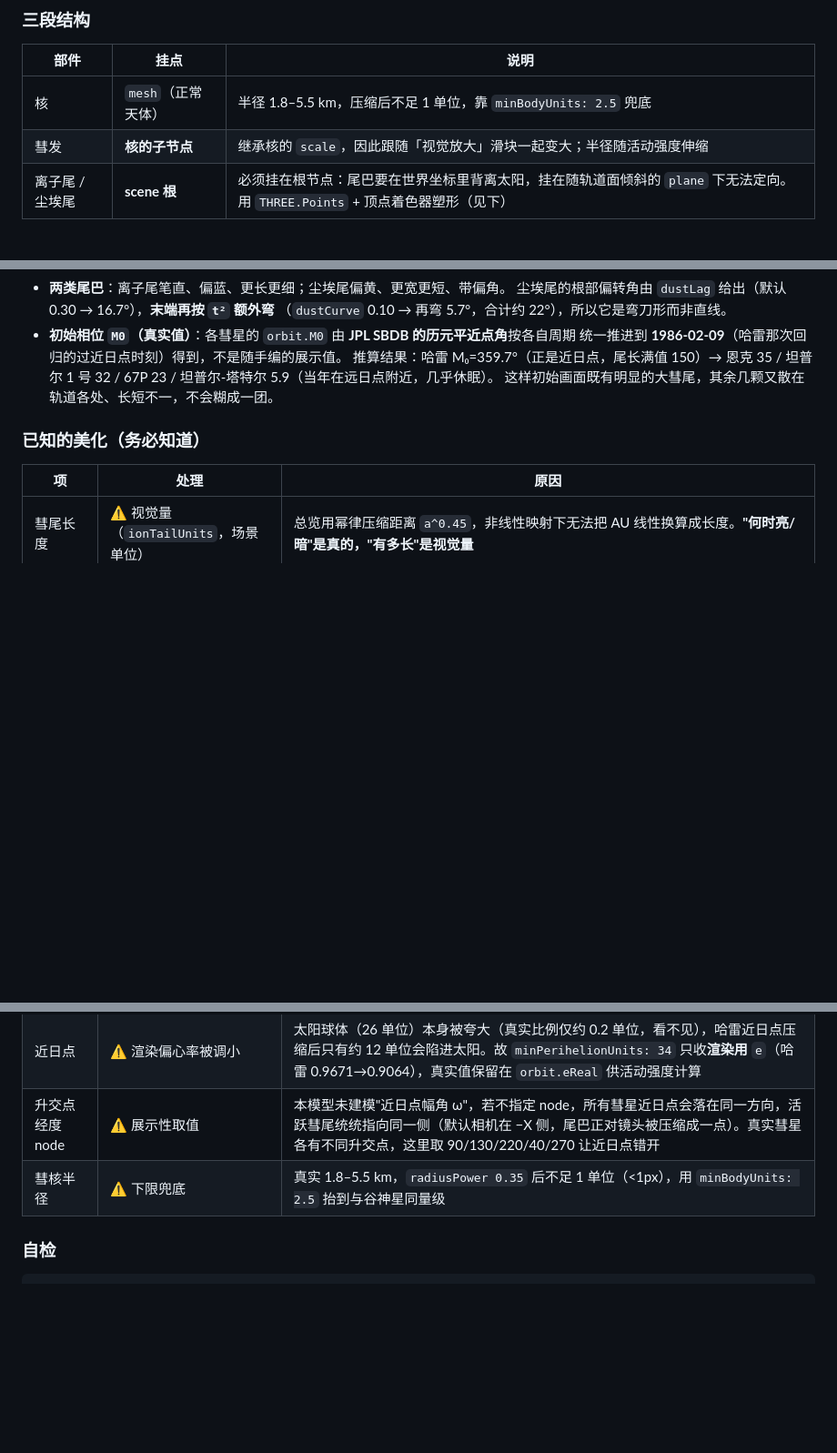
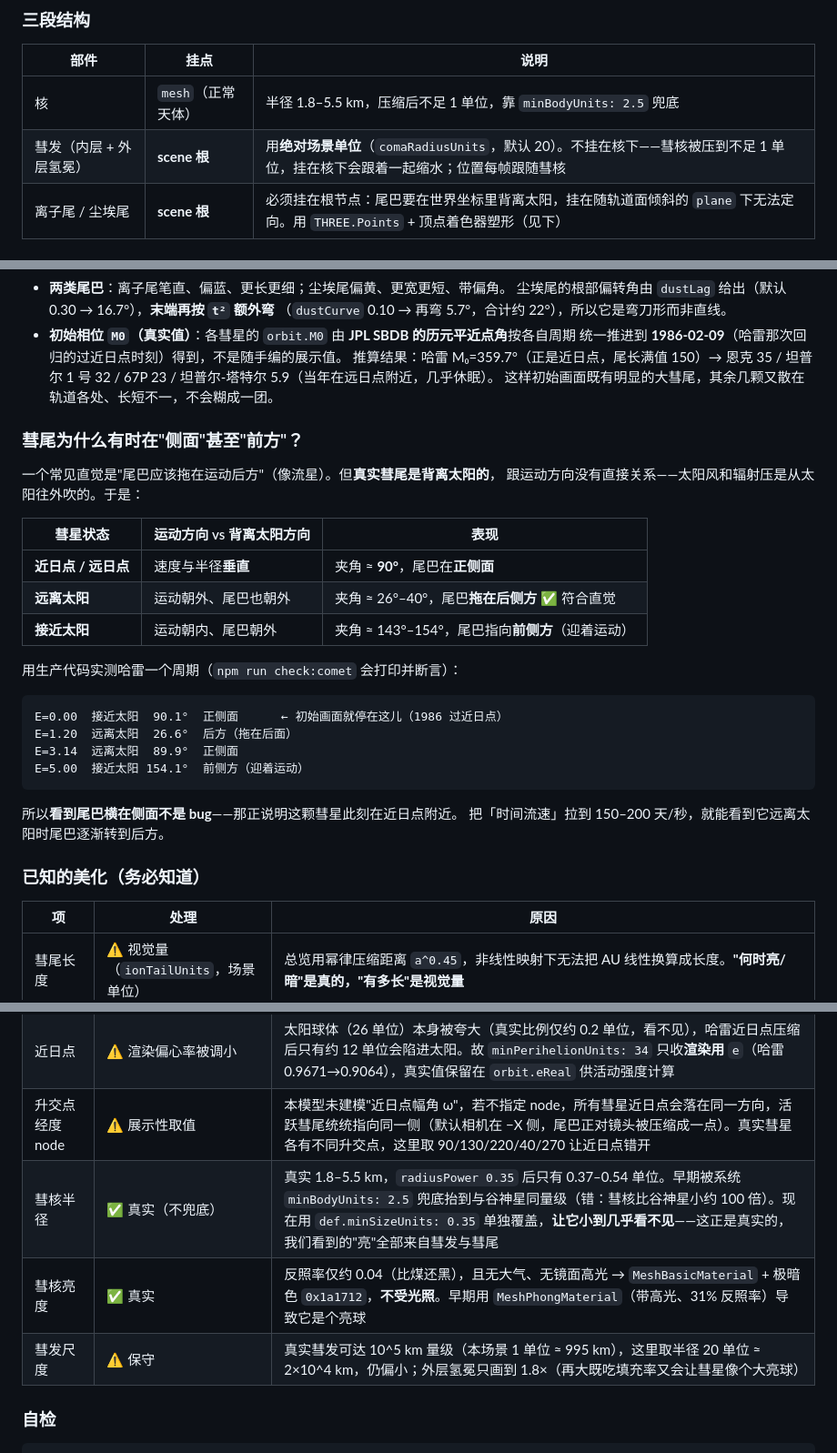
Before and after one commit to yufengwolf/astro-solar-3d, a Markdown page: docs/DEVELOPMENT.md, 3 parts joined by grey strips. Shown at 91% size. Rendered like a GitHub page; blank space fills up the shorter version.

````diff
--- a/docs/DEVELOPMENT.md
+++ b/docs/DEVELOPMENT.md
@@ -178,7 +178,7 @@ views: [
 | 部件 | 挂点 | 说明 |
 | --- | --- | --- |
 | 核 | `mesh`（正常天体） | 半径 1.8–5.5 km，压缩后不足 1 单位，靠 `minBodyUnits: 2.5` 兜底 |
-| 彗发 | **核的子节点** | 继承核的 `scale`，因此跟随「视觉放大」滑块一起变大；半径随活动强度伸缩 |
+| 彗发（内层 + 外层氢冕） | **scene 根** | 用**绝对场景单位**（`comaRadiusUnits`，默认 20）。不挂在核下——彗核被压到不足 1 单位，挂在核下会跟着一起缩水；位置每帧跟随彗核 |
 | 离子尾 / 尘埃尾 | **scene 根** | 必须挂在根节点：尾巴要在世界坐标里背离太阳，挂在随轨道面倾斜的 `plane` 下无法定向。用 `THREE.Points` + 顶点着色器塑形（见下） |
 
 ### 尾巴为什么用粒子而不是几何体
@@ -221,6 +221,29 @@ views: [
   坦普尔-塔特尔 5.9（当年在远日点附近，几乎休眠）。
   这样初始画面既有明显的大彗尾，其余几颗又散在轨道各处、长短不一，不会糊成一团。
 
+### 彗尾为什么有时在"侧面"甚至"前方"？
+
+一个常见直觉是"尾巴应该拖在运动后方"（像流星）。但**真实彗尾是背离太阳的**，
+跟运动方向没有直接关系——太阳风和辐射压是从太阳往外吹的。于是：
+
+| 彗星状态 | 运动方向 vs 背离太阳方向 | 表现 |
+| --- | --- | --- |
+| **近日点 / 远日点** | 速度与半径**垂直** | 夹角 ≈ **90°**，尾巴在**正侧面** |
+| **远离太阳** | 运动朝外、尾巴也朝外 | 夹角 ≈ 26°–40°，尾巴**拖在后侧方** ✅ 符合直觉 |
+| **接近太阳** | 运动朝内、尾巴朝外 | 夹角 ≈ 143°–154°，尾巴指向**前侧方**（迎着运动） |
+
+用生产代码实测哈雷一个周期（`npm run check:comet` 会打印并断言）：
+
+```
+E=0.00  接近太阳  90.1°  正侧面      ← 初始画面就停在这儿（1986 过近日点）
+E=1.20  远离太阳  26.6°  后方（拖在后面）
+E=3.14  远离太阳  89.9°  正侧面
+E=5.00  接近太阳 154.1°  前侧方（迎着运动）
+```
+
+所以**看到尾巴横在侧面不是 bug**——那正说明这颗彗星此刻在近日点附近。
+把「时间流速」拉到 150–200 天/秒，就能看到它远离太阳时尾巴逐渐转到后方。
+
 ### 已知的美化（务必知道）
 
 | 项 | 处理 | 原因 |
@@ -228,7 +251,9 @@ views: [
 | 彗尾长度 | ⚠️ 视觉量（`ionTailUnits`，场景单位） | 总览用幂律压缩距离 `a^0.45`，非线性映射下无法把 AU 线性换算成长度。**"何时亮/暗"是真的，"有多长"是视觉量** |
 | 近日点 | ⚠️ 渲染偏心率被调小 | 太阳球体（26 单位）本身被夸大（真实比例仅约 0.2 单位，看不见），哈雷近日点压缩后只有约 12 单位会陷进太阳。故 `minPerihelionUnits: 34` 只收**渲染用** `e`（哈雷 0.9671→0.9064），真实值保留在 `orbit.eReal` 供活动强度计算 |
 | 升交点经度 node | ⚠️ 展示性取值 | 本模型未建模"近日点幅角 ω"，若不指定 node，所有彗星近日点会落在同一方向，活跃彗尾统统指向同一侧（默认相机在 −X 侧，尾巴正对镜头被压缩成一点）。真实彗星各有不同升交点，这里取 90/130/220/40/270 让近日点错开 |
-| 彗核半径 | ⚠️ 下限兜底 | 真实 1.8–5.5 km，`radiusPower 0.35` 后不足 1 单位（<1px），用 `minBodyUnits: 2.5` 抬到与谷神星同量级 |
+| 彗核半径 | ✅ 真实（不兜底） | 真实 1.8–5.5 km，`radiusPower 0.35` 后只有 0.37–0.54 单位。早期被系统 `minBodyUnits: 2.5` 兜底抬到与谷神星同量级（错：彗核比谷神星小约 100 倍）。现在用 `def.minSizeUnits: 0.35` 单独覆盖，**让它小到几乎看不见**——这正是真实的，我们看到的"亮"全部来自彗发与彗尾 |
+| 彗核亮度 | ✅ 真实 | 反照率仅约 0.04（比煤还黑），且无大气、无镜面高光 → `MeshBasicMaterial` + 极暗色 `0x1a1712`，**不受光照**。早期用 `MeshPhongMaterial`（带高光、31% 反照率）导致它是个亮球 |
+| 彗发尺度 | ⚠️ 保守 | 真实彗发可达 10^5 km 量级（本场景 1 单位 ≈ 995 km），这里取半径 20 单位 ≈ 2×10^4 km，仍偏小；外层氢冕只画到 1.8×（再大既吃填充率又会让彗星像个大亮球） |
 
 ### 自检
 
````
Also changed, not shown: readme.md (+4 -1 lines), docs/screenshots/comet-tails.png, docs/screenshots/overview.png, 7 other files.
